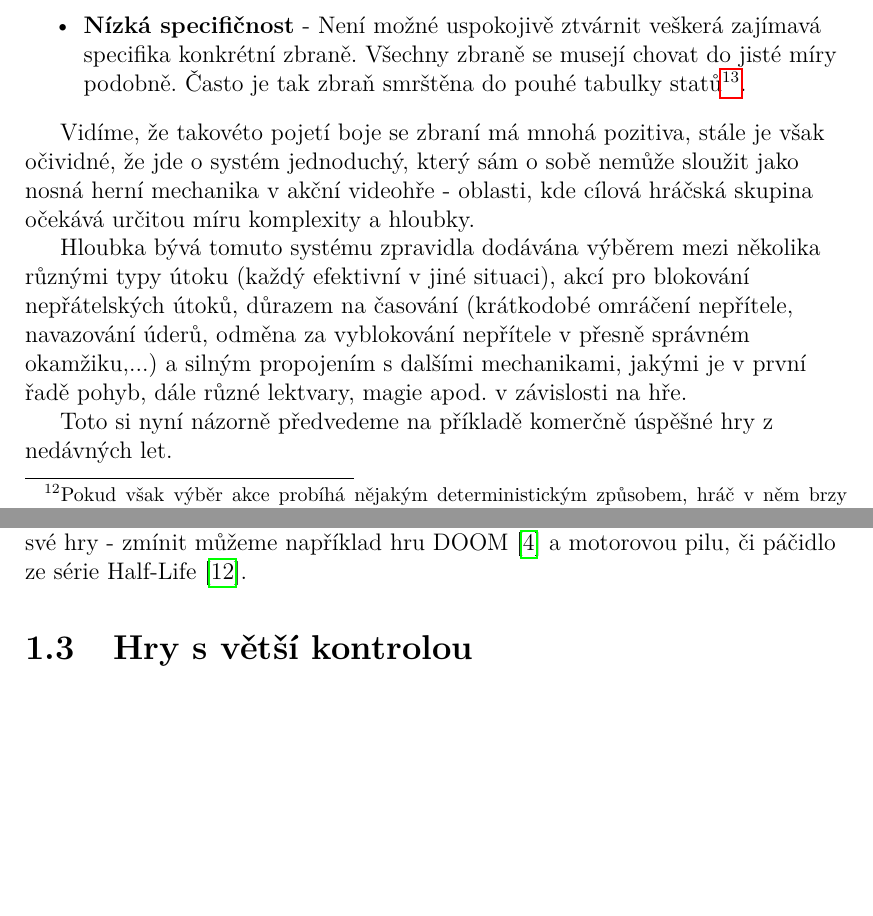
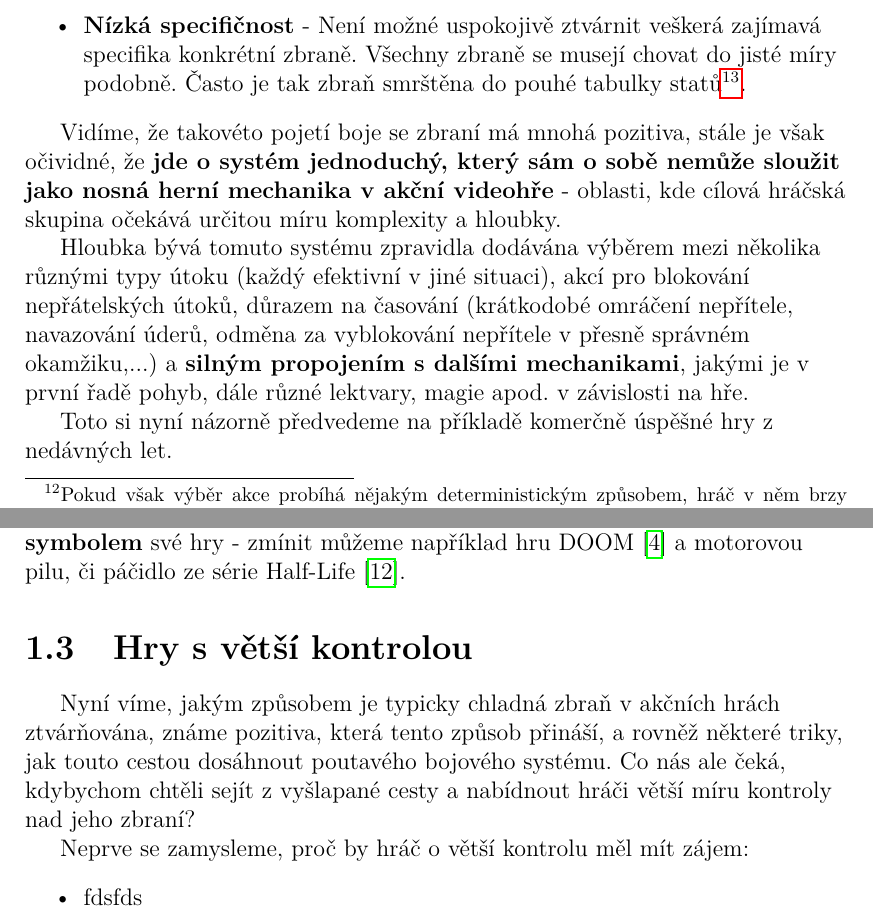
Before and after one commit to MarkusSecundus/PhysicsSwordfight, a LaTeX thesis (cs/prace.tex, which reads cs/kap01.tex): two parts of pages 14 and 17 of 29 before the commit and two parts of pages 14 and 17 of 31 after it, joined at a grey line, cut so that both start at the same text, the shorter picture padded with empty space. Compiled offline with pdfLaTeX.

Commit message:
started writing 1.3 + minor tweaks in 1.2

```diff
--- a/cs/kap01.tex
+++ b/cs/kap01.tex
@@ -110,9 +110,9 @@ A co důsledky, které tento přístup přináší z pohledu \textbf{tvůrce hry
     \item \textbf{Nízká specifičnost} - Není možné uspokojivě ztvárnit veškerá zajímavá specifika konkrétní zbraně. Všechny zbraně se musejí chovat do jisté míry podobně. Často je tak zbraň smrštěna do pouhé tabulky statů\footnote{Povrchní veličiny typu dosah, rychlost úderu, míra způsobeného zranění}.
 \end{itemize}
 
-Vidíme, že takovéto pojetí boje se zbraní má mnohá pozitiva, stále je však očividné, že jde o systém jednoduchý, který sám o sobě nemůže sloužit jako nosná herní mechanika v akční videohře - oblasti, kde cílová hráčská skupina očekává určitou míru komplexity a hloubky.
+Vidíme, že takovéto pojetí boje se zbraní má mnohá pozitiva, stále je však očividné, že \textbf{jde o systém jednoduchý, který sám o sobě nemůže sloužit jako nosná herní mechanika v akční videohře} - oblasti, kde cílová hráčská skupina očekává určitou míru komplexity a hloubky.
 
-Hloubka bývá tomuto systému zpravidla dodávána výběrem mezi několika různými typy útoku (každý efektivní v jiné situaci), akcí pro blokování nepřátelských útoků, důrazem na časování (krátkodobé omráčení nepřítele, navazování úderů, odměna za vyblokování nepřítele v přesně správném okamžiku,...) a silným propojením s dalšími mechanikami, jakými je v první řadě pohyb, dále různé lektvary, magie apod. v závislosti na hře.
+Hloubka bývá tomuto systému zpravidla dodávána výběrem mezi několika různými typy útoku (každý efektivní v jiné situaci), akcí pro blokování nepřátelských útoků, důrazem na časování (krátkodobé omráčení nepřítele, navazování úderů, odměna za vyblokování nepřítele v přesně správném okamžiku,...) a \textbf{silným propojením s dalšími mechanikami}, jakými je v první řadě pohyb, dále různé lektvary, magie apod. v závislosti na hře.
 
 Toto si nyní názorně předvedeme na příkladě komerčně úspěšné hry z nedávných let.
 
@@ -151,9 +151,18 @@ Chladnou zbraň najdeme také v mnoha hrách, ve kterých není stěžejním prv
 
-Přesto najdeme mnoho takových zbraní, které se staly ikonickým symbolem své hry - zmínit můžeme například hru DOOM \cite{DOOM1993} a motorovou pilu, či páčidlo ze série Half-Life \cite{HalfLife}.
+Přesto najdeme mnoho takových zbraní, které se staly \textbf{ikonickým symbolem} své hry - zmínit můžeme například hru DOOM \cite{DOOM1993} a motorovou pilu, či páčidlo ze série Half-Life \cite{HalfLife}.
 
 
 \section{Hry s větší kontrolou}
 
+Nyní víme, jakým způsobem je typicky chladná zbraň v akčních hrách ztvárňována, známe pozitiva, která tento způsob přináší, a rovněž některé triky, jak touto cestou dosáhnout poutavého bojového systému. Co nás ale čeká, kdybychom chtěli sejít z vyšlapané cesty a nabídnout hráči větší míru kontroly nad jeho zbraní?
+
+Neprve se zamysleme, proč by hráč o větší kontrolu měl mít zájem:
+\begin{itemize}
+    \item fdsfds
+\end{itemize}
+
+
+\clearpage
 (proč by hráč měl chtít větší kontrolu)
 - je to poučné o reálném světě
 - baví ho dělat blbosti, prostě chce mít kontrolu
```
Also changed, not shown: cs/kap01.tex (7 more changed lines).
